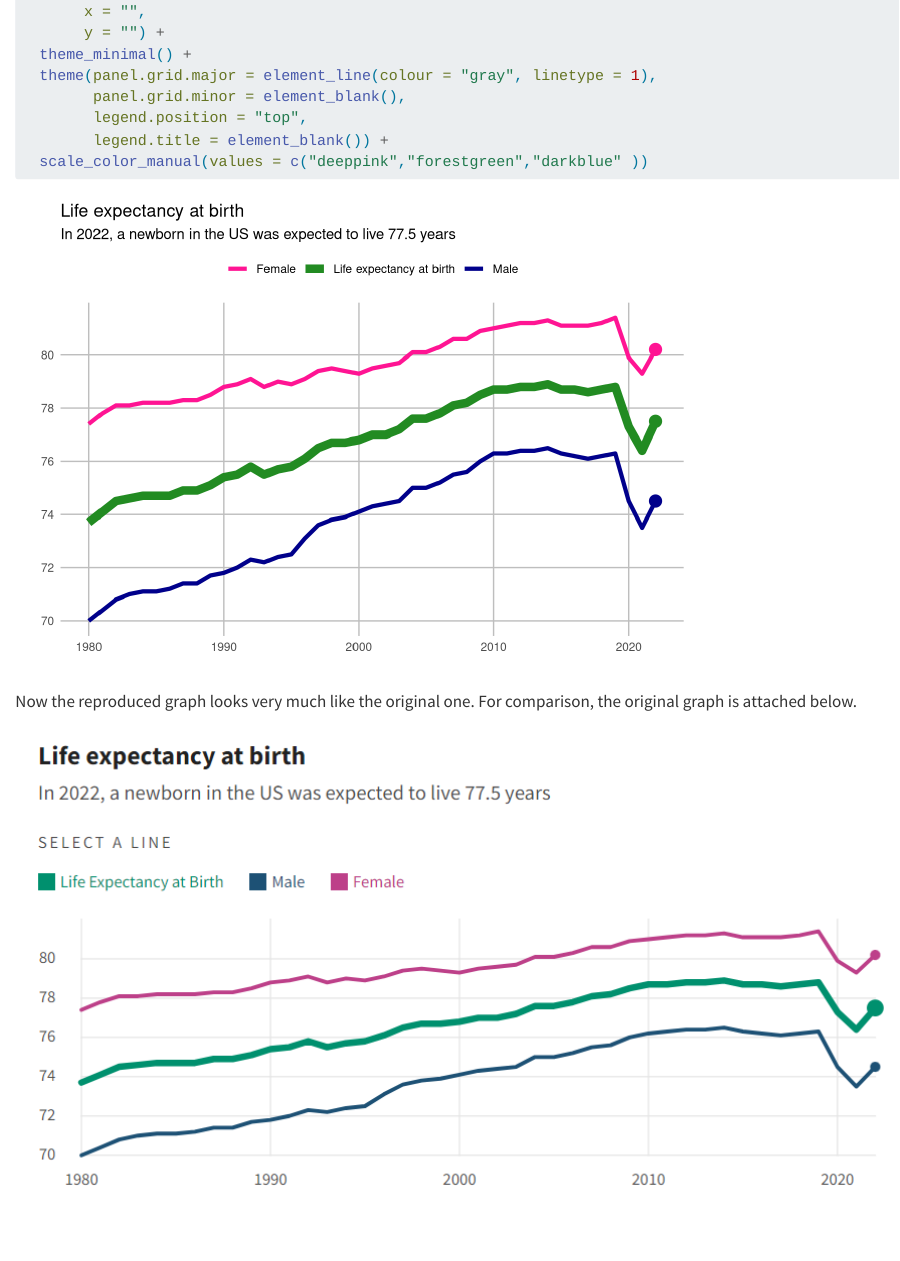
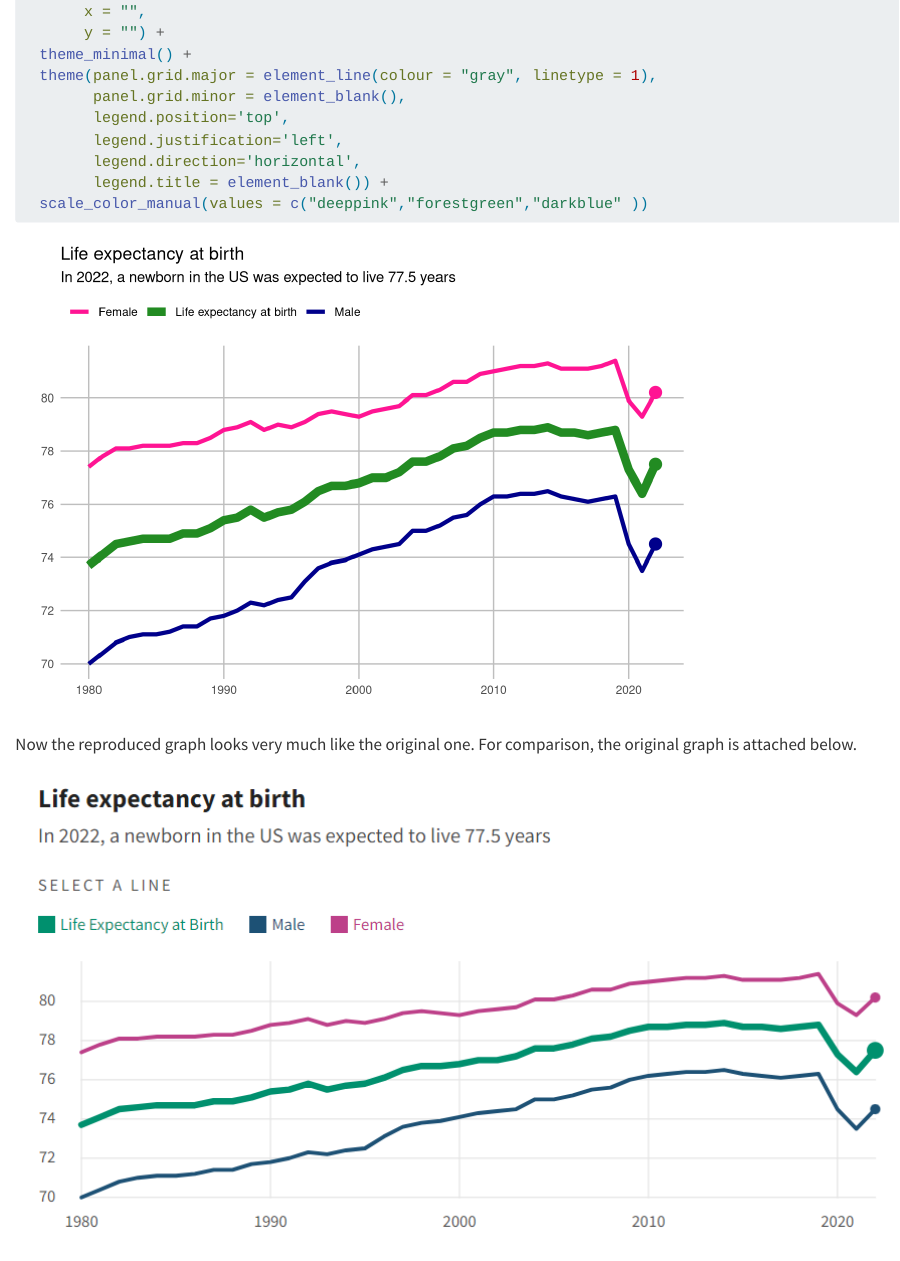
Before and after one commit to CL-epicat/chaohuali-MADA-portfolio, a Quarto document (presentation-exercise/presentation-exercise.qmd): the page in a window 1100 px wide, from 2860 px down. Rendered offline with R 4.5, knitr and Pandoc in place of Quarto, with nearby package versions; some code elsewhere in the file could not run offline.

Commit message:
Week 6 update

```diff
--- a/presentation-exercise/presentation-exercise.qmd
+++ b/presentation-exercise/presentation-exercise.qmd
@@ -73,7 +73,9 @@ ggplot(life_exp, aes(x = year)) +
   theme_minimal() +
   theme(panel.grid.major = element_line(colour = "gray", linetype = 1),
         panel.grid.minor = element_blank(),
-        legend.position = "top",
+        legend.position='top',
+        legend.justification='left',
+        legend.direction='horizontal',
         legend.title = element_blank()) +
   scale_color_manual(values = c("deeppink","forestgreen","darkblue" ))
 
```
Also changed, not shown: docs/search.json, 3 other files.
